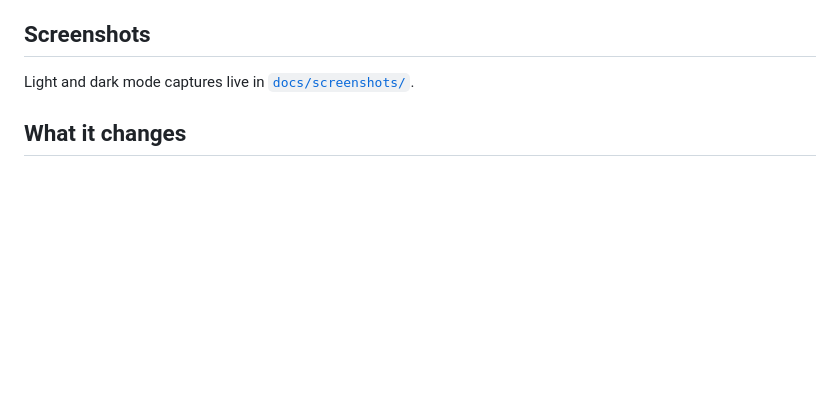
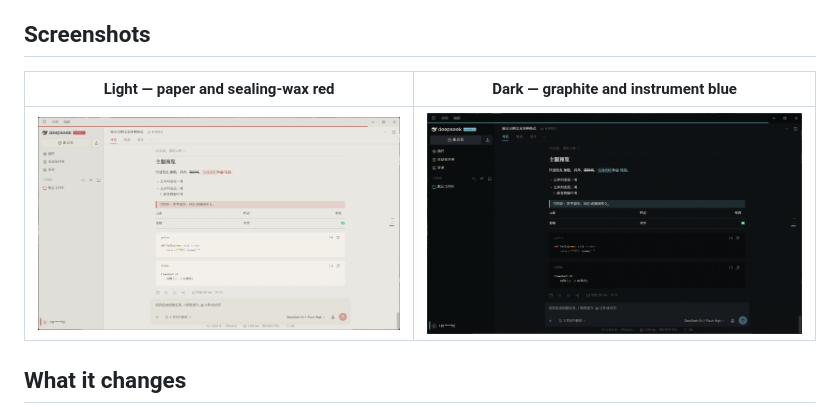
Before and after one commit to BlancNeige233/dsh-nasapunk-theme, a Markdown page: README.md, the part around the change. GitHub-like rendering; pictures changed too: docs/screenshots/dark.png (added), docs/screenshots/light.png (added); blank space fills up the shorter version.

Commit message:
docs: add light and dark screenshots, drop one-off scripts

```diff
--- a/README.md
+++ b/README.md
@@ -8,7 +8,9 @@ never hijacks the preference, and uninstalling restores the stock look instantly
 
 ## Screenshots
 
-Light and dark mode captures live in [`docs/screenshots/`](docs/screenshots/).
+| Light — paper and sealing-wax red | Dark — graphite and instrument blue |
+| --- | --- |
+| ![light mode](docs/screenshots/light.png) | ![dark mode](docs/screenshots/dark.png) |
 
 ## What it changes
 
```
Also changed, not shown: 4 other files.
